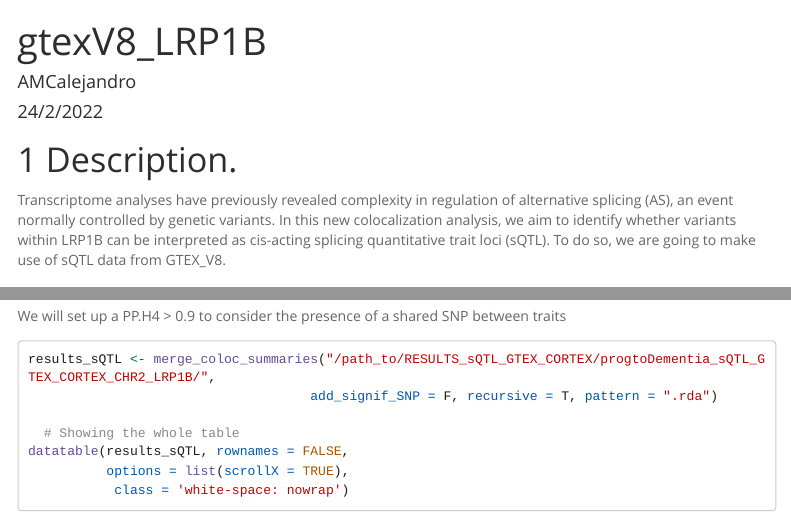
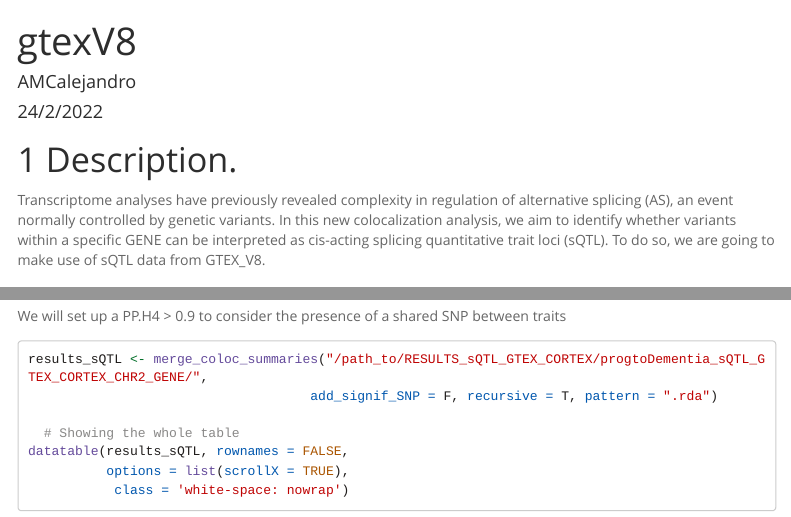
Before and after one commit to huw-morris-lab/PDD_GWSS, an R Markdown document (5.3_sQTL_gtexV8_cortex.Rmd): the page in a window 1100 px wide, from its top, and a second part further down, joined at a grey line. Rendered offline with R 4.5, knitr and Pandoc, with nearby package versions; the code chunks are not run, so their results and figures are left out; menus at the side of the page are left out; long lines of code are wrapped.

Commit message:
Update 5.3_sQTL_gtexV8_cortex.Rmd

````diff
--- a/5.3_sQTL_gtexV8_cortex.Rmd
+++ b/5.3_sQTL_gtexV8_cortex.Rmd
@@ -1,5 +1,5 @@
 ---
-title: "gtexV8_LRP1B"
+title: "gtexV8"
 author: "AMCalejandro"
 date: "24/2/2022"
 output:
@@ -18,7 +18,7 @@ knitr::opts_chunk$set(echo = TRUE)
 
 # Description.
 
-Transcriptome analyses have previously revealed complexity in regulation of alternative splicing (AS), an event normally controlled by genetic variants. In this new colocalization analysis, we aim to identify whether variants within LRP1B can be interpreted as cis-acting splicing quantitative trait loci (sQTL). To do so, we are going to make use of sQTL data from GTEX_V8.
+Transcriptome analyses have previously revealed complexity in regulation of alternative splicing (AS), an event normally controlled by genetic variants. In this new colocalization analysis, we aim to identify whether variants within a specific GENE can be interpreted as cis-acting splicing quantitative trait loci (sQTL). To do so, we are going to make use of sQTL data from GTEX_V8.
 
 # Loading libraries
 
@@ -158,7 +158,7 @@ We will set up a PP.H4 > 0.9 to consider the presence of a shared SNP between tr
 
 
 ```{r}
-results_sQTL <- merge_coloc_summaries("/path_to/RESULTS_sQTL_GTEX_CORTEX/progtoDementia_sQTL_GTEX_CORTEX_CHR2_LRP1B/",
+results_sQTL <- merge_coloc_summaries("/path_to/RESULTS_sQTL_GTEX_CORTEX/progtoDementia_sQTL_GTEX_CORTEX_CHR2_GENE/",
                                     add_signif_SNP = F, recursive = T, pattern = ".rda")
 
   # Showing the whole table
````
